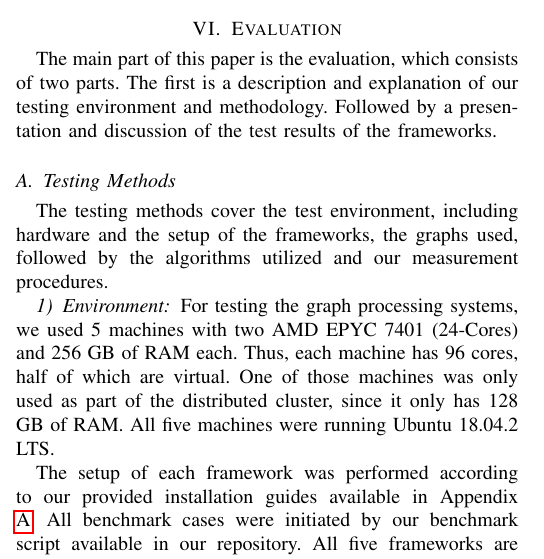
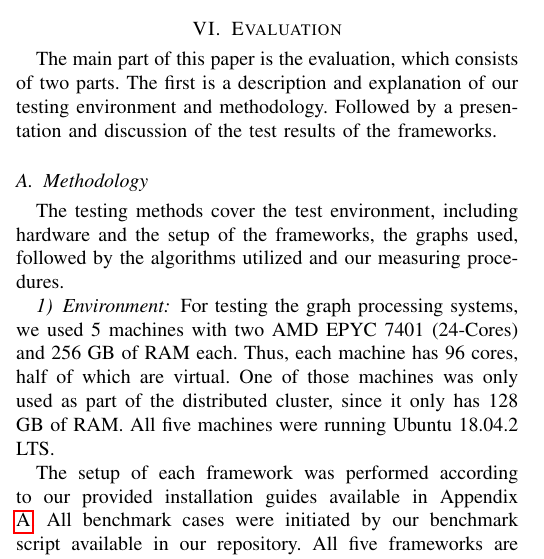
Before and after one commit to SerenGTI/Forschungsprojekt, a LaTeX paper (documentation/paper/main.tex, which reads documentation/paper/sections/testingMethods.tex): part of one column of page 7 of 19, cut so that both start at the same text. Compiled offline with pdfLaTeX; a missing font is replaced by an installed copy or a similar font; a LaTeX package or settings file that is missing is left out.

Commit message:
in Methodology umbenannt

```diff
--- a/documentation/paper/sections/testingMethods.tex
+++ b/documentation/paper/sections/testingMethods.tex
@@ -1,8 +1,8 @@
 %!TEX root=../main.tex
 
 
-\subsection{Testing Methods}
-The testing methods cover the test environment, including hardware and the setup of the frameworks, the graphs used, followed by the algorithms utilized and our measurement procedures.
+\subsection{Methodology}
+The testing methods cover the test environment, including hardware and the setup of the frameworks, the graphs used, followed by the algorithms utilized and our measuring procedures.
 
 \subsubsection{Environment}
 For testing the graph processing systems, we used 5 machines with two AMD EPYC 7401 (24-Cores) and 256 GB of RAM each. Thus, each machine has 96 cores, half of which are virtual. One of those machines was only used as part of the distributed cluster, since it only has 128 GB of RAM.
```
